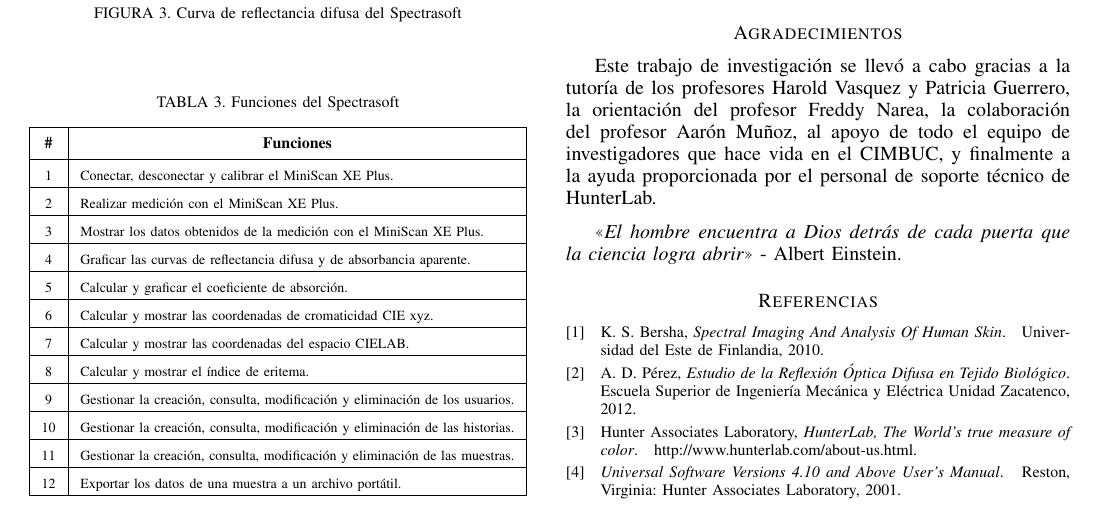
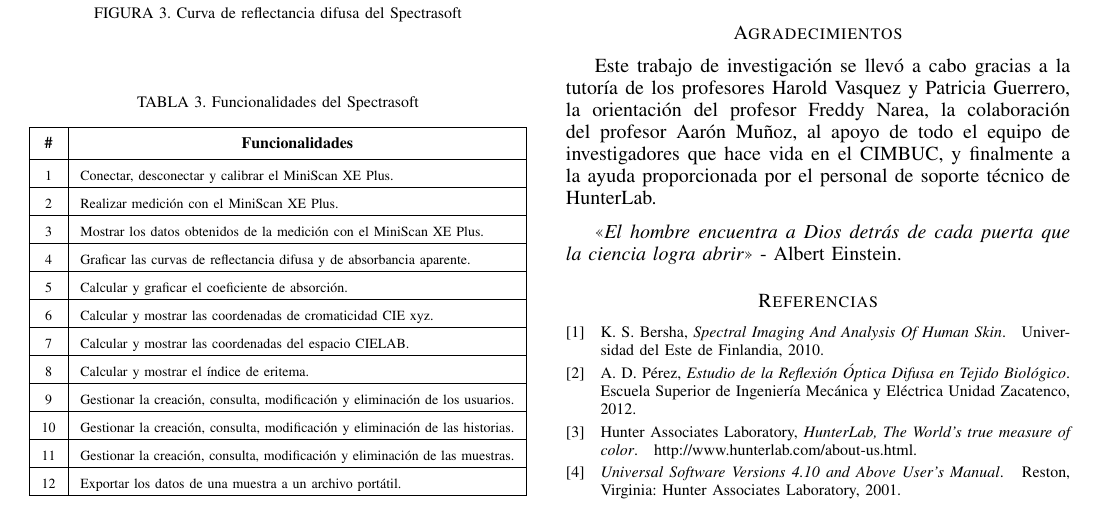
Before and after one commit to Gabrielnz/articulo-tesis, a LaTeX paper (articulo.tex): part of page 4 of 5, cut so that both start at the same text. Compiled offline with pdfLaTeX.

Commit message:
correcciones menores en la seccion de resultados

```diff
--- a/articulo.tex
+++ b/articulo.tex
@@ -697,13 +695,13 @@ El presente art\'{i}culo est\'{a} organizado en cuatro secciones despu\'{e}s de
 
 \FloatBarrier
 		\begin{table}[H]
-			\caption{TABLA 3. Funciones del Spectrasoft}
+			\caption{TABLA 3. Funcionalidades del Spectrasoft}
 			\label{tabla_3}
 			\centering
 			\setlength{\extrarowheight}{2.5pt}
 			\begin{tabulary}{8.8cm}{|c|J|}
 				\hline
-				\thead{\textbf{\#}} & \thead{\textbf{Funciones}}\\ \hline
+				\thead{\textbf{\#}} & \thead{\textbf{Funcionalidades}}\\ \hline
 				1 & Conectar, desconectar y calibrar el MiniScan XE Plus.\\ \hline
 				2 & Realizar medici\'{o}n con el MiniScan XE Plus.\\ \hline
 
```
Also changed, not shown: articulo.pdf, articulo.tex (6 more changed lines).
